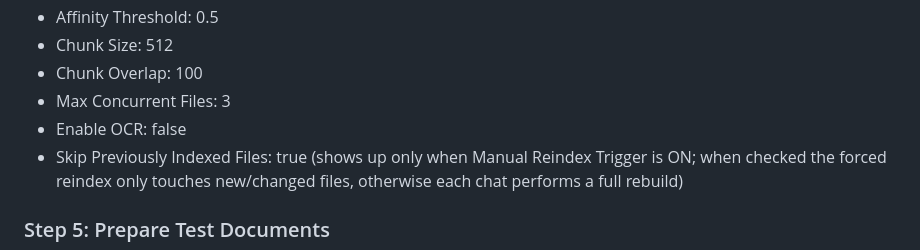
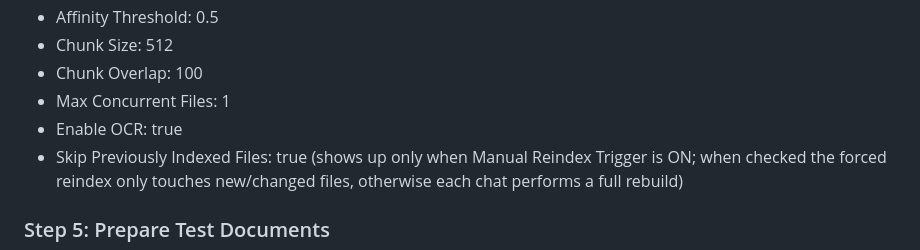
Before and after one commit to ari99/lm_studio_big_rag_plugin, a Markdown page: QUICKSTART.md, the part around the change. Drawn GitHub-style.

Commit message:
fix documentation

```diff
--- a/QUICKSTART.md
+++ b/QUICKSTART.md
@@ -51,8 +51,8 @@ This will start the plugin and register it with LM Studio.
 - Affinity Threshold: 0.5
 - Chunk Size: 512
 - Chunk Overlap: 100
-- Max Concurrent Files: 3
-- Enable OCR: false
+- Max Concurrent Files: 1
+- Enable OCR: true
 - Skip Previously Indexed Files: true (shows up only when Manual Reindex Trigger is ON; when checked the forced reindex only touches new/changed files, otherwise each chat performs a full rebuild)
 
 ### Step 5: Prepare Test Documents
```
